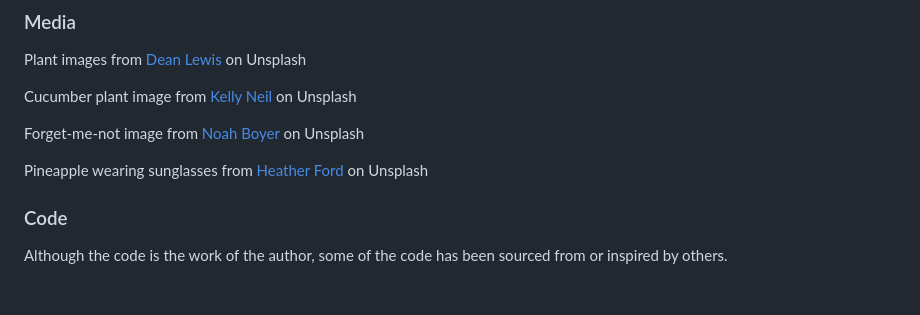
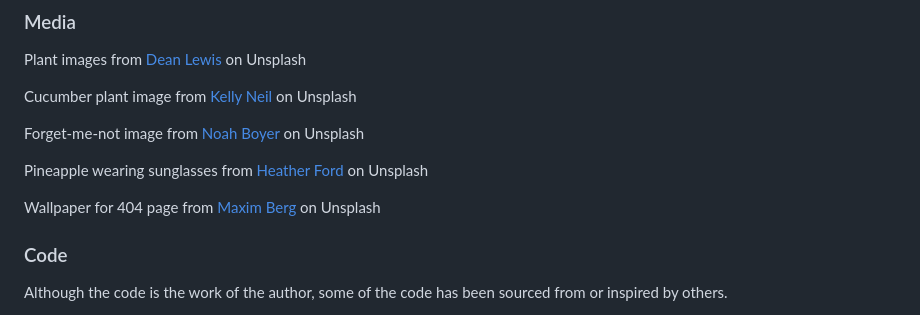
Before and after one commit to janet-dev/ci-milestone-project-3, a Markdown page: README.md, the part around the change. Drawn GitHub-style; blank space fills up the shorter version.

```diff
--- a/README.md
+++ b/README.md
@@ -126,6 +126,8 @@ Forget-me-not image from [Noah Boyer](https://unsplash.com/@emerald_) on Unsplas
 
 Pineapple wearing sunglasses from [Heather Ford](https://unsplash.com/@the_modern_life_mrs) on Unsplash
 
+Wallpaper for 404 page from [Maxim Berg](https://unsplash.com/@maxberg) on Unsplash
+
 ### Code
 
 Although the code is the work of the author, some of the code has been sourced from or inspired by others.
```
Also changed, not shown: static/img/page-404.jpg (added), static/img/page-404.png (deleted), 2 other files.
